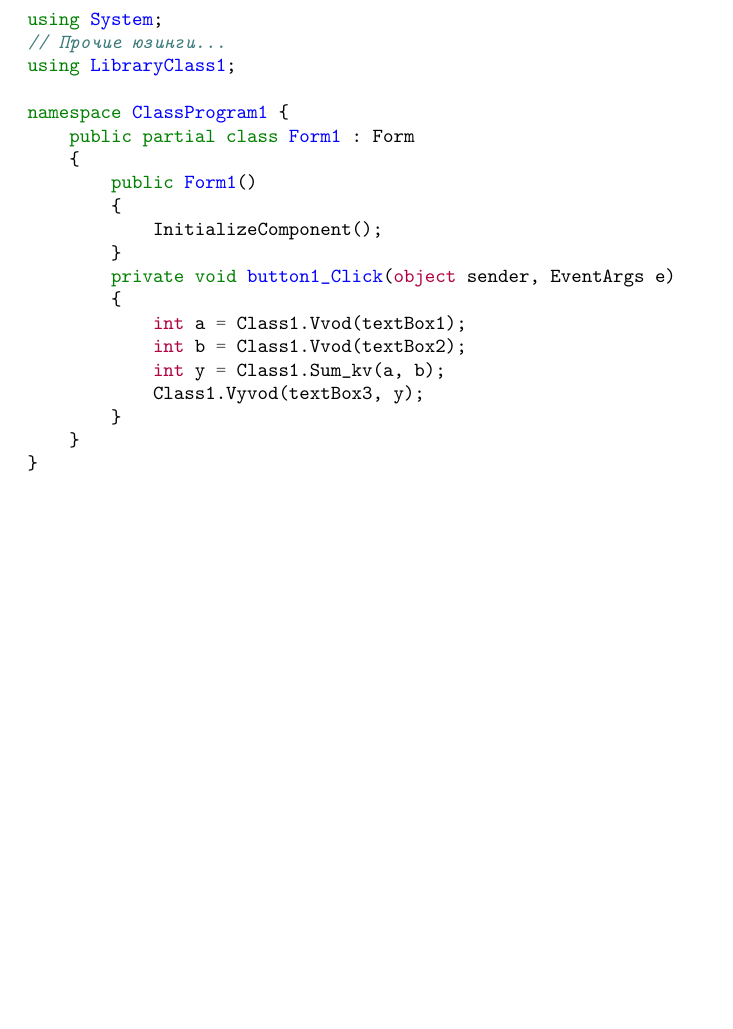
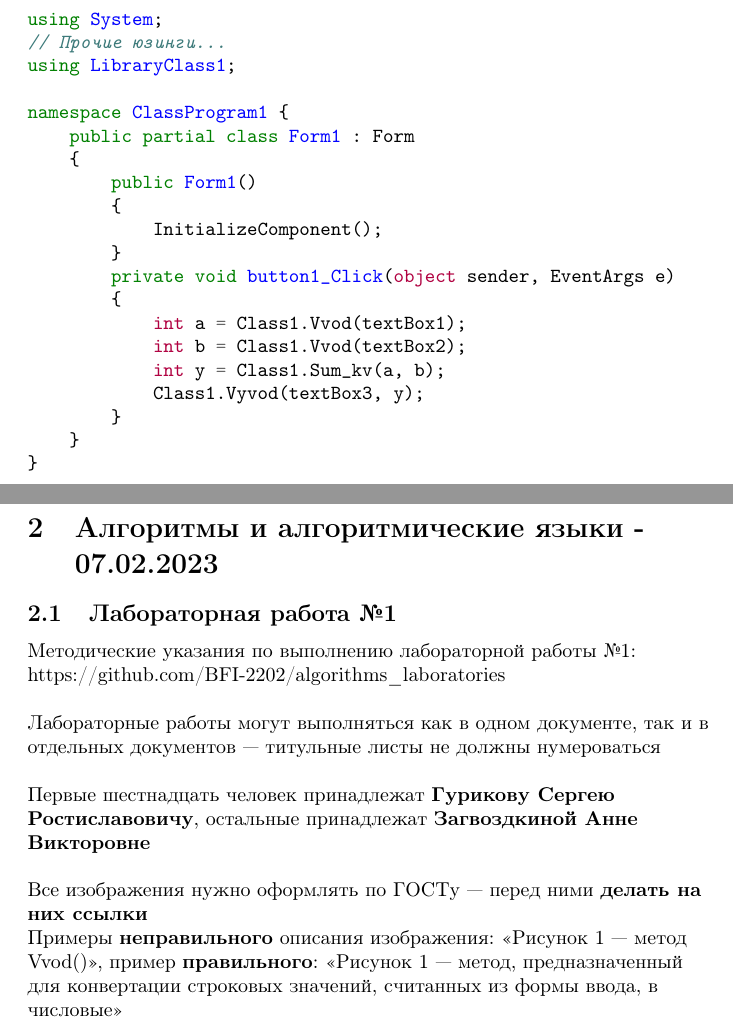
Before and after one commit to BFI-2202/algorithms_notes, a LaTeX document (semester_01/february/sources/february.tex): part of page 3 of 3 before the commit and two parts of pages 3 and 4 of 4 after it, the two joined at a grey line, cut so that both start at the same text, the shorter picture padded with empty space. Compiled offline with pdfLaTeX.

Commit message:
Update february.tex

```diff
--- a/semester_01/february/sources/february.tex
+++ b/semester_01/february/sources/february.tex
@@ -85,4 +85,25 @@ namespace ClassProgram1 {
 }
 \end{minted}
 
+\pagebreak
+\section{Алгоритмы и алгоритмические языки - 07.02.2023}
+
+\subsection{Лабораторная работа №1}
+
+Методические указания по выполнению лабораторной работы №1: https://github.com/BFI-2202/algorithms\_laboratories
+
+\hfill
+
+Лабораторные работы могут выполняться как в одном документе, так и в отдельных документов — титульные листы не должны нумероваться
+
+\hfill
+
+Первые шестнадцать человек принадлежат \textbf{Гурикову Сергею Ростиславовичу}, остальные принадлежат \textbf{Загвоздкиной Анне Викторовне}
+
+\hfill
+
+Все изображения нужно оформлять по ГОСТу — перед ними \textbf{делать на них ссылки}
+
+Примеры \textbf{неправильного} описания изображения: «Рисунок 1 — метод Vvod()», пример \textbf{правильного}: «Рисунок 1 — метод, предназначенный для конвертации строковых значений, считанных из формы ввода, в числовые»
+
 \end{document}
```
